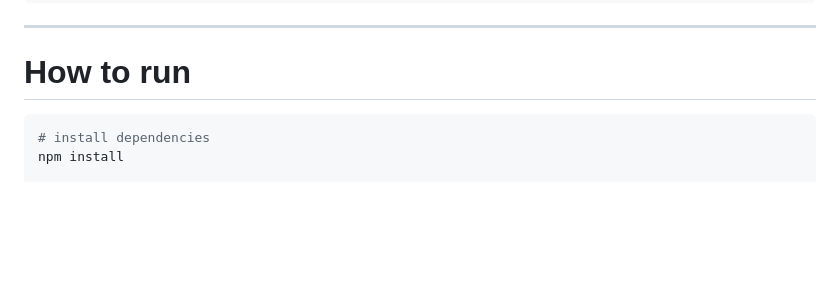
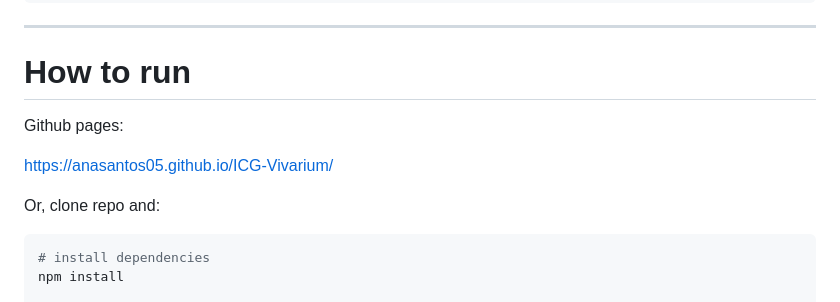
Before and after one commit to AnaSantos05/ICG-Vivarium, a Markdown page: README.md, the part around the change. Rendered like a GitHub page; blank space fills up the shorter version.

````diff
--- a/README.md
+++ b/README.md
@@ -93,6 +93,12 @@ Vivarium/
 ---
 
 # How to run
+
+Github pages:
+
+https://anasantos05.github.io/ICG-Vivarium/
+
+Or, clone repo and:
 
 ```bash
 # install dependencies
````
